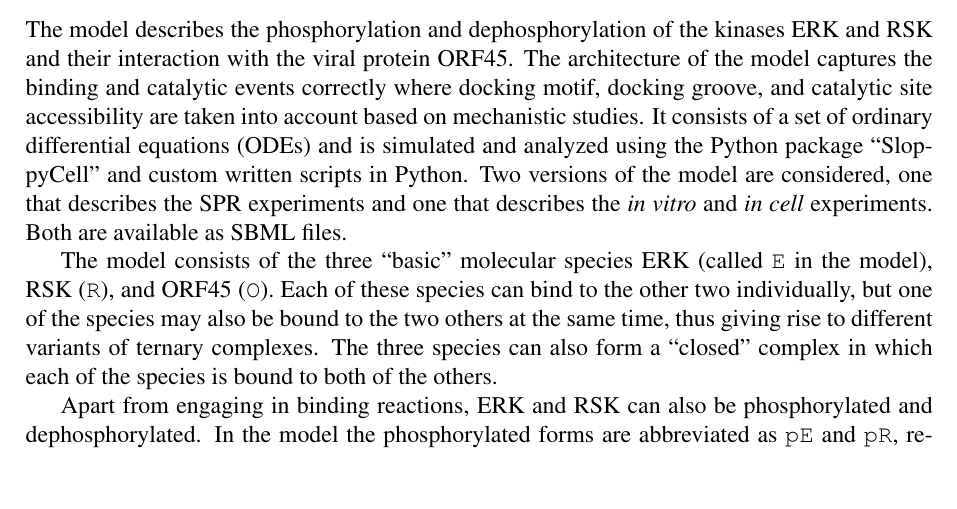
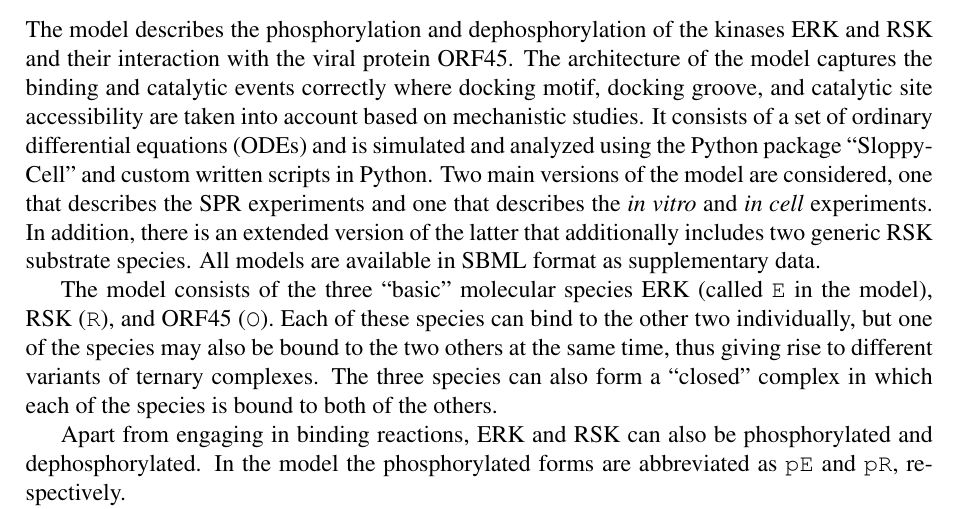
Before and after one commit to fridoling/ORF45-simulations, a LaTeX document (doc/mm_model.tex): part of page 1 of 12, cut so that both start at the same text, the shorter picture padded with empty space. Compiled offline with pdfLaTeX.

Commit message:
update mm

```diff
--- a/doc/mm_model.tex
+++ b/doc/mm_model.tex
@@ -44,7 +44,7 @@ breaklinks=false,pdfborder={0 0 1},backref=section,colorlinks=false]
 	{\noindent\Large \textbf{Supplementary Methods}}
 
 	\section{Description of the Model}
-	The model describes the phosphorylation and dephosphorylation of the kinases ERK and RSK and their interaction with the viral protein ORF45. The architecture of the model captures the binding and catalytic events correctly where docking motif, docking groove, and catalytic site accessibility are taken into account based on mechanistic studies. It consists of a set of ordinary differential equations (ODEs) and is simulated and analyzed using the Python package ``SloppyCell'' and custom written scripts in Python. Two versions of the model are considered, one that describes the SPR experiments and one that describes the \textit{in vitro} and \textit{in cell} experiments. Both are available as SBML files.
+	The model describes the phosphorylation and dephosphorylation of the kinases ERK and RSK and their interaction with the viral protein ORF45. The architecture of the model captures the binding and catalytic events correctly where docking motif, docking groove, and catalytic site accessibility are taken into account based on mechanistic studies. It consists of a set of ordinary differential equations (ODEs) and is simulated and analyzed using the Python package ``SloppyCell'' and custom written scripts in Python. Two main versions of the model are considered, one that describes the SPR experiments and one that describes the \textit{in vitro} and \textit{in cell} experiments. In addition, there is an extended version of the latter that additionally includes two generic RSK substrate species. All models are available in SBML format as supplementary data.
 
 	The model consists of the three ``basic'' molecular species ERK
 	(called \texttt{E} in the model), RSK (\texttt{R}), and ORF45 (\texttt{O}).
```
Also changed, not shown: doc/mm_model.pdf, 1 other file.
